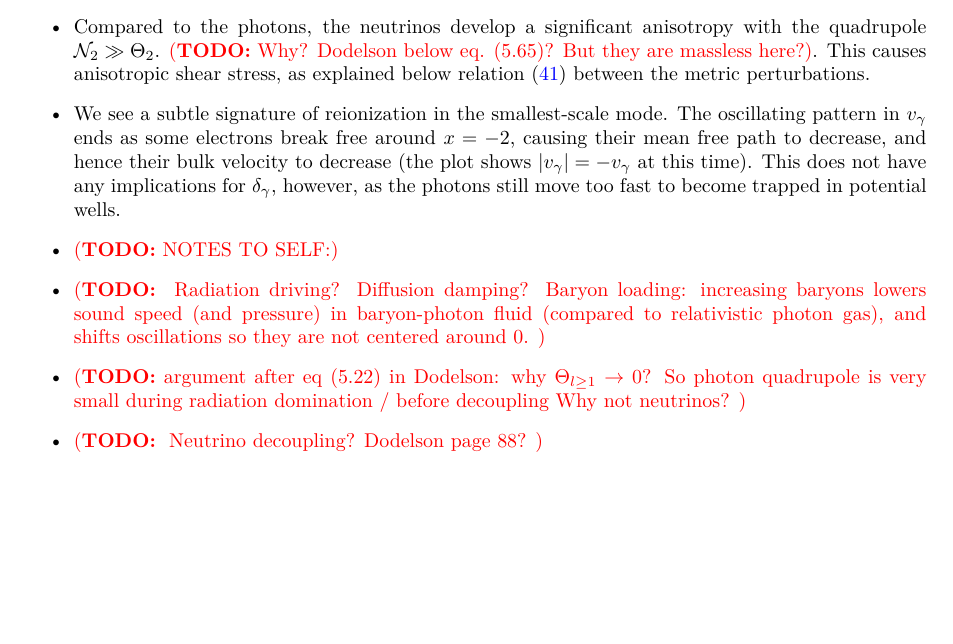
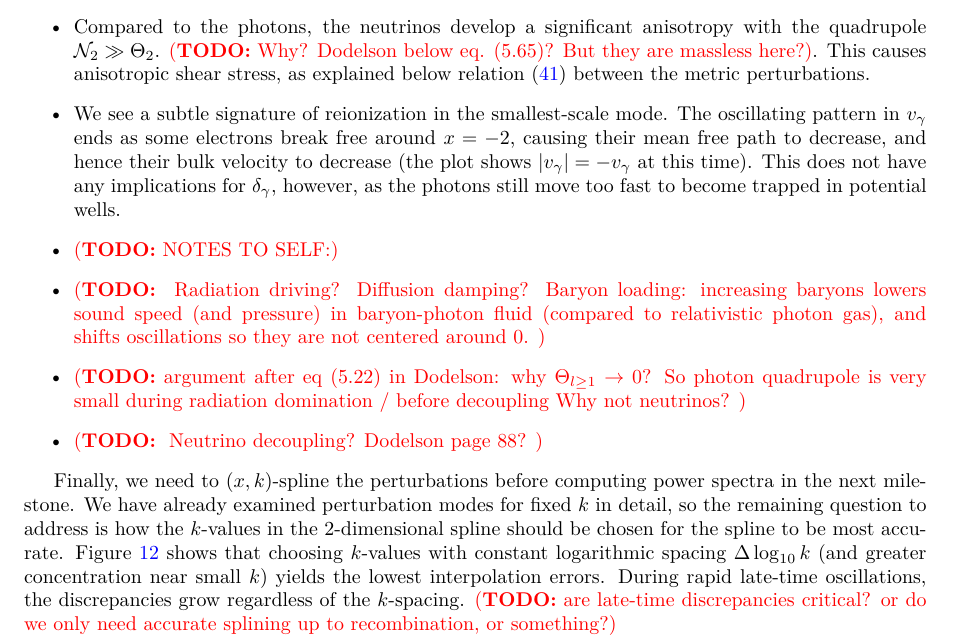
Before and after one commit to hersle/COMBO.jl, a LaTeX document (report/report.tex): part of page 18 of 21, cut so that both start at the same text, the shorter picture padded with empty space. Compiled offline with XeLaTeX.

Commit message:
Discuss splining

```diff
--- a/report/report.tex
+++ b/report/report.tex
@@ -1236,3 +1250,14 @@ Neutrino decoupling? Dodelson page 88?
+\label{fig_perturb_splines}
+\end{figure}
+
+Finally, we need to $(x,k)$-spline the perturbations before computing power spectra in the next milestone.
+We have already examined perturbation modes for fixed $k$ in detail, so the remaining question to address is
+how the $k$-values in the 2-dimensional spline should be chosen for the spline to be most accurate.
+\Cref{fig_perturb_splines} shows that choosing $k$-values with constant logarithmic spacing $\Delta \log_{10} k$ (and greater concentration near small $k$)
+yields the lowest interpolation errors.
+During rapid late-time oscillations, the discrepancies grow regardless of the $k$-spacing.
+\TODO{are late-time discrepancies critical? or do we only need accurate splining up to recombination, or something?}
+
 \clearpage
 \section{Conclusions}
 
```
Also changed, not shown: report/report.tex (14 more changed lines).
